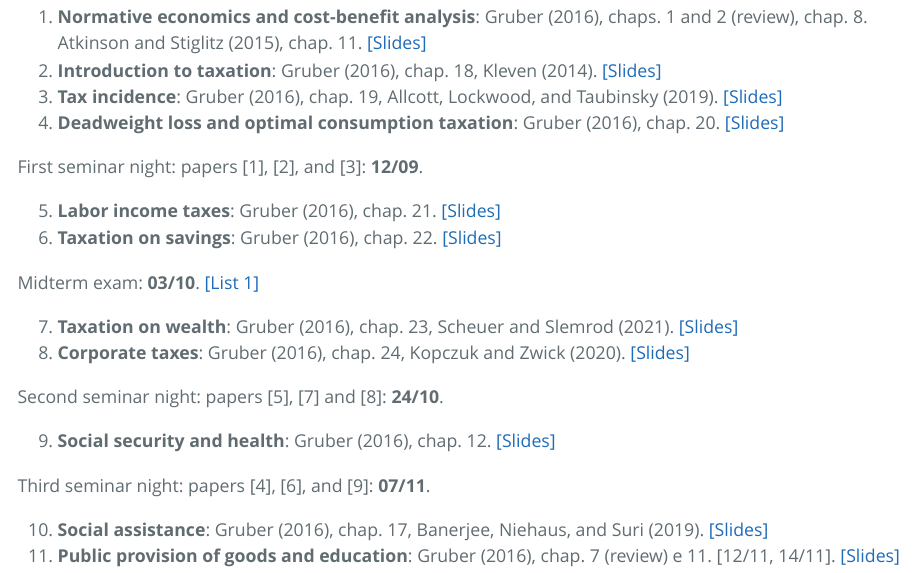
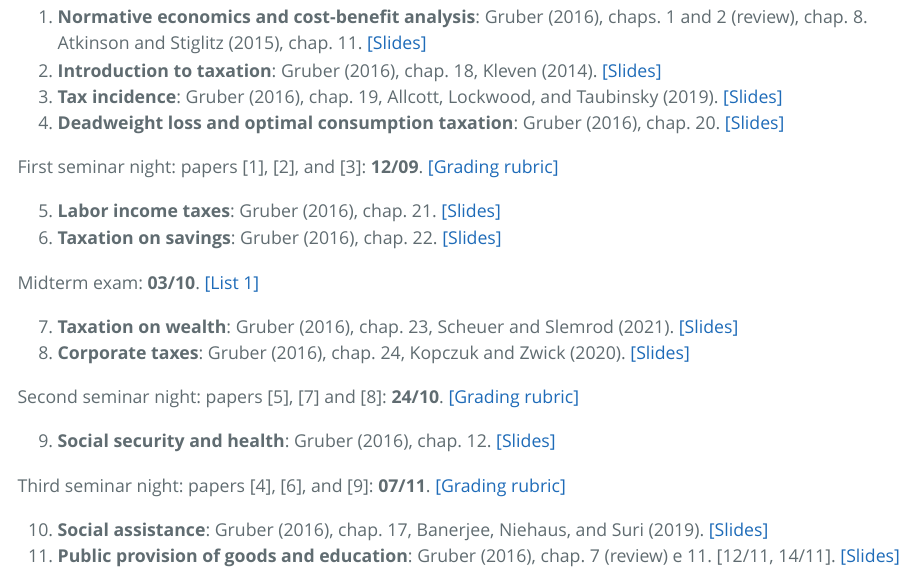
Before and after one commit to pforquesato/eae1234, an R Markdown document (eae1234-syllabus-2024.Rmd): the page in a window 1100 px wide, from 3340 px down. The pictures show the output file eae1234-syllabus-2024.html that the author committed with the source, opened offline.

Commit message:
Adding rubric for presentation

```diff
--- a/eae1234-syllabus-2024.Rmd
+++ b/eae1234-syllabus-2024.Rmd
@@ -88,7 +88,7 @@ All dates in the schedule are **tentative** and **subject to change**
 9. **Tax incidence**: @gruber, chap. 19, @allcott. [[Slides]](https://www.pedroforquesato.com/eae1234/eae1234-3-incidence.html)
 10. **Deadweight loss and optimal consumption taxation**: @gruber, chap. 20. [[Slides]](https://www.pedroforquesato.com/eae1234/eae1234-4-excess-burden.html)
 
-First seminar night: papers [1], [2], and [3]: **12/09**.
+First seminar night: papers [1], [2], and [3]: **12/09**. [[Grading rubric]](https://www.pedroforquesato.com/files/group_presentation_oral_rubric.pdf)
 
 5. **Labor income taxes**: @gruber, chap. 21. [[Slides]](https://www.pedroforquesato.com/eae1234/eae1234-5-labor-income.html)
 6. **Taxation on savings**: @gruber, chap. 22. [[Slides]](https://www.pedroforquesato.com/eae1234/eae1234-6-taxing-savings.html)
@@ -98,11 +98,11 @@
 7. **Taxation on wealth**: @gruber, chap. 23, @scheuer. [[Slides]](https://www.pedroforquesato.com/eae1234-7-wealth-taxation.html)
 8. **Corporate taxes**: @gruber, chap. 24, @kopczuk2020business. [[Slides]](https://www.pedroforquesato.com/eae1234-8-corporate-taxes.html)
 
-Second seminar night: papers [5], [7] and [8]: **24/10**.
+Second seminar night: papers [5], [7] and [8]: **24/10**. [[Grading rubric]](https://www.pedroforquesato.com/files/group_presentation_oral_rubric.pdf)
 
 9. **Social security and health**: @gruber, chap. 12. [[Slides]](https://www.pedroforquesato.com/eae1234-9-social-security.html)
 
-Third seminar night: papers [4], [6], and [9]: **07/11**.
+Third seminar night: papers [4], [6], and [9]: **07/11**. [[Grading rubric]](https://www.pedroforquesato.com/files/group_presentation_oral_rubric.pdf)
 
 10. **Social assistance**: @gruber, chap. 17, @banerjee. [[Slides]](https://www.pedroforquesato.com/eae1234-10-social-assistance.html)
 11. **Public provision of goods and education**: @gruber, chap. 7 (review) e 11. [12/11, 14/11]. [[Slides]](https://www.pedroforquesato.com/eae1234-11-public-goods.html)
```
Also changed, not shown: eae1234-syllabus-2024.html.
